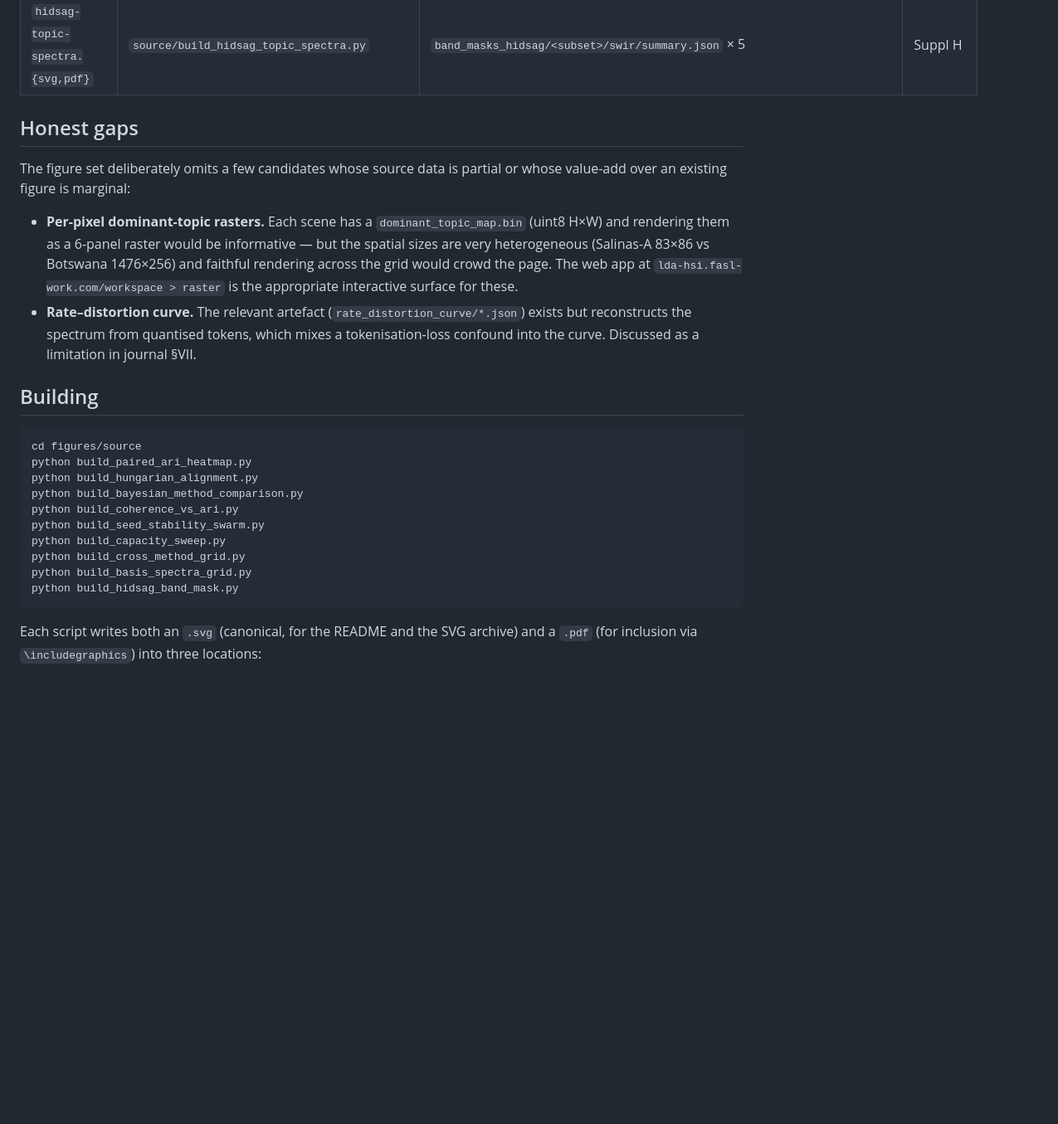
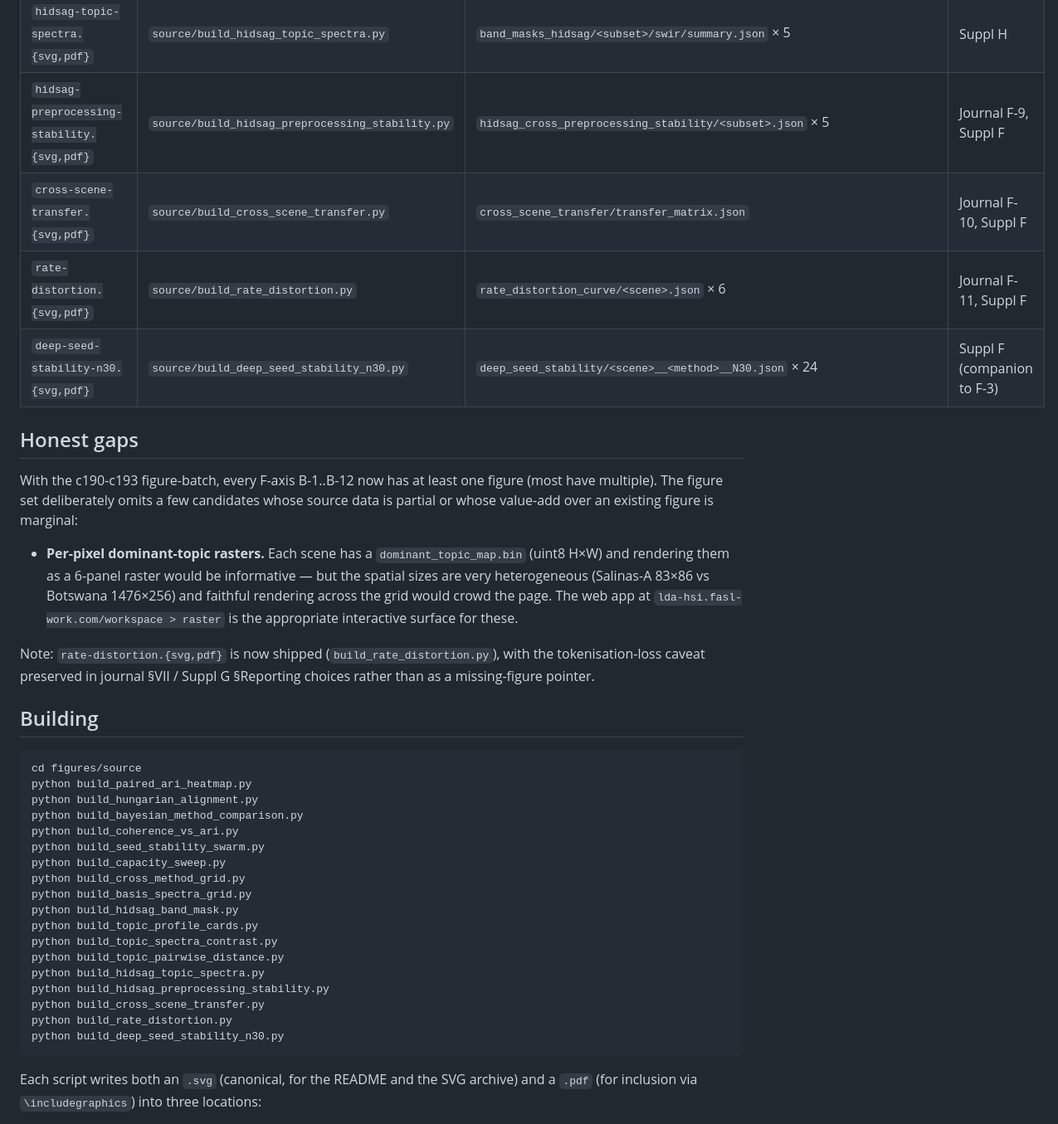
Before and after one commit to fsantibanezleal/CAOS_LDA_HSI_Paper, a Markdown page: figures/README.md, the part around the change. Shown at 83% size. GitHub-like rendering; blank space fills up the shorter version.

Commit message:
c195b: figures README catalogues 17 figures + 13 builders
Inventory table extended with 4 new figures (hidsag-preprocessing-
stability, cross-scene-transfer, rate-distortion, deep-seed-
stability-n30); 'Honest gaps' block updated noting that every
F-axis F-1..F-12 now has at least one figure; build instructions
list all 13 builders.

Total figure set: 17 deterministic figures driven from 13 Python
builders, all sourced from public artefacts in the companion
CAOS_LDA_HSI/data/derived/ directory.

````diff
--- a/figures/README.md
+++ b/figures/README.md
@@ -23,11 +23,17 @@ from a single Python script under `figures/source/`.
 | `topic-spectra-contrast.{svg,pdf}` | `source/build_topic_spectra_contrast.py` | `topic_views/{salinas-a-corrected,kennedy-space-center}.json` | Suppl H |
 | `topic-pairwise-distance.{svg,pdf}` | `source/build_topic_pairwise_distance.py` | `topic_views/<scene>.json` × 6 (`topic_distance_cosine`) | Suppl H |
 | `hidsag-topic-spectra.{svg,pdf}` | `source/build_hidsag_topic_spectra.py` | `band_masks_hidsag/<subset>/swir/summary.json` × 5 | Suppl H |
+| `hidsag-preprocessing-stability.{svg,pdf}` | `source/build_hidsag_preprocessing_stability.py` | `hidsag_cross_preprocessing_stability/<subset>.json` × 5 | Journal F-9, Suppl F |
+| `cross-scene-transfer.{svg,pdf}` | `source/build_cross_scene_transfer.py` | `cross_scene_transfer/transfer_matrix.json` | Journal F-10, Suppl F |
+| `rate-distortion.{svg,pdf}` | `source/build_rate_distortion.py` | `rate_distortion_curve/<scene>.json` × 6 | Journal F-11, Suppl F |
+| `deep-seed-stability-n30.{svg,pdf}` | `source/build_deep_seed_stability_n30.py` | `deep_seed_stability/<scene>__<method>__N30.json` × 24 | Suppl F (companion to F-3) |
 
 ## Honest gaps
 
-The figure set deliberately omits a few candidates whose source data
-is partial or whose value-add over an existing figure is marginal:
+With the c190-c193 figure-batch, every F-axis B-1..B-12 now has at
+least one figure (most have multiple). The figure set deliberately
+omits a few candidates whose source data is partial or whose
+value-add over an existing figure is marginal:
 
 - **Per-pixel dominant-topic rasters.** Each scene has a
   `dominant_topic_map.bin` (uint8 H×W) and rendering them as a 6-panel
@@ -36,10 +42,10 @@ is partial or whose value-add over an existing figure is marginal:
   rendering across the grid would crowd the page. The web app at
   `lda-hsi.fasl-work.com/workspace > raster` is the appropriate
   interactive surface for these.
-- **Rate–distortion curve.** The relevant artefact
-  (`rate_distortion_curve/*.json`) exists but reconstructs the spectrum
-  from quantised tokens, which mixes a tokenisation-loss confound into
-  the curve. Discussed as a limitation in journal §VII.
+
+Note: `rate-distortion.{svg,pdf}` is now shipped (`build_rate_distortion.py`),
+with the tokenisation-loss caveat preserved in journal §VII /
+Suppl G §Reporting choices rather than as a missing-figure pointer.
 
 ## Building
 
@@ -54,6 +60,14 @@ python build_capacity_sweep.py
 python build_cross_method_grid.py
 python build_basis_spectra_grid.py
 python build_hidsag_band_mask.py
+python build_topic_profile_cards.py
+python build_topic_spectra_contrast.py
+python build_topic_pairwise_distance.py
+python build_hidsag_topic_spectra.py
+python build_hidsag_preprocessing_stability.py
+python build_cross_scene_transfer.py
+python build_rate_distortion.py
+python build_deep_seed_stability_n30.py
 ```
 
 Each script writes both an `.svg` (canonical, for the README and the
````
